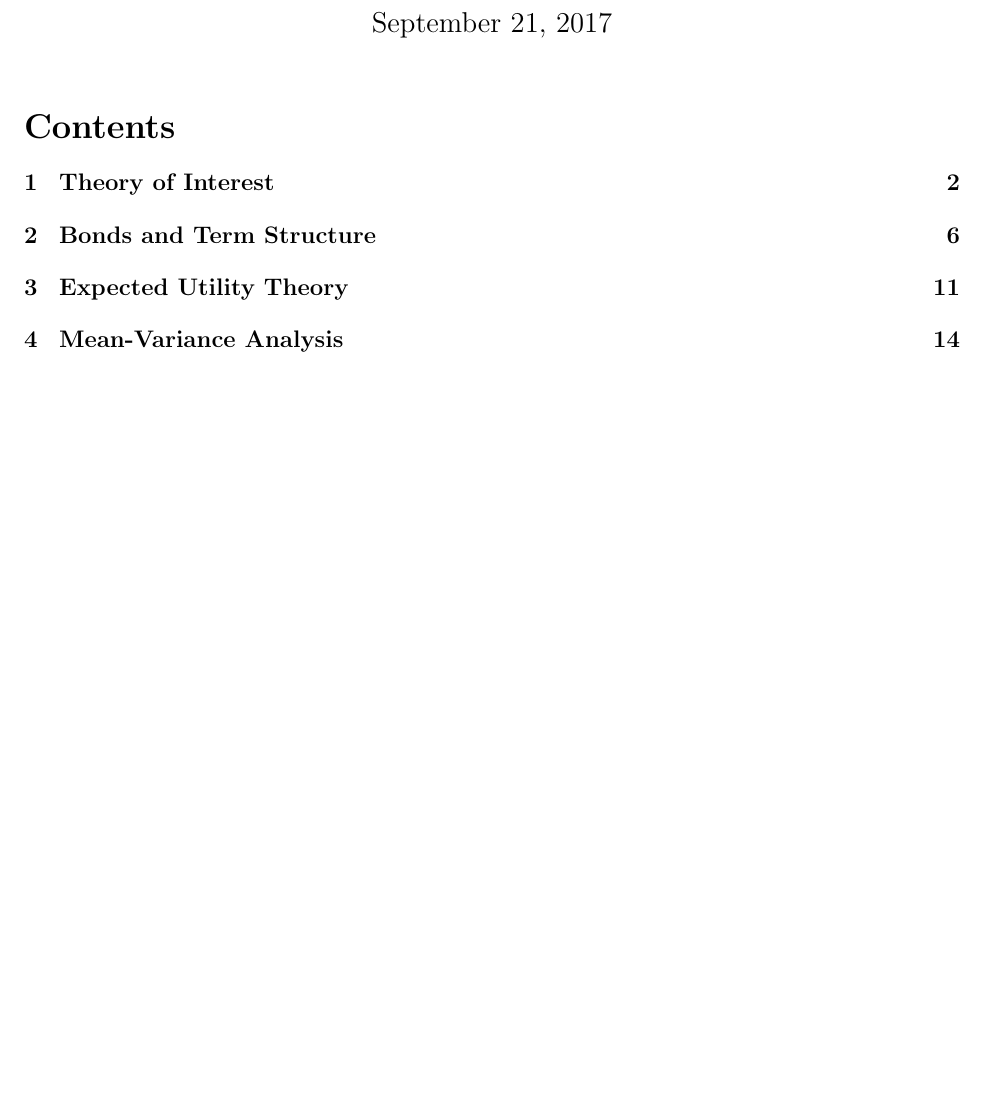
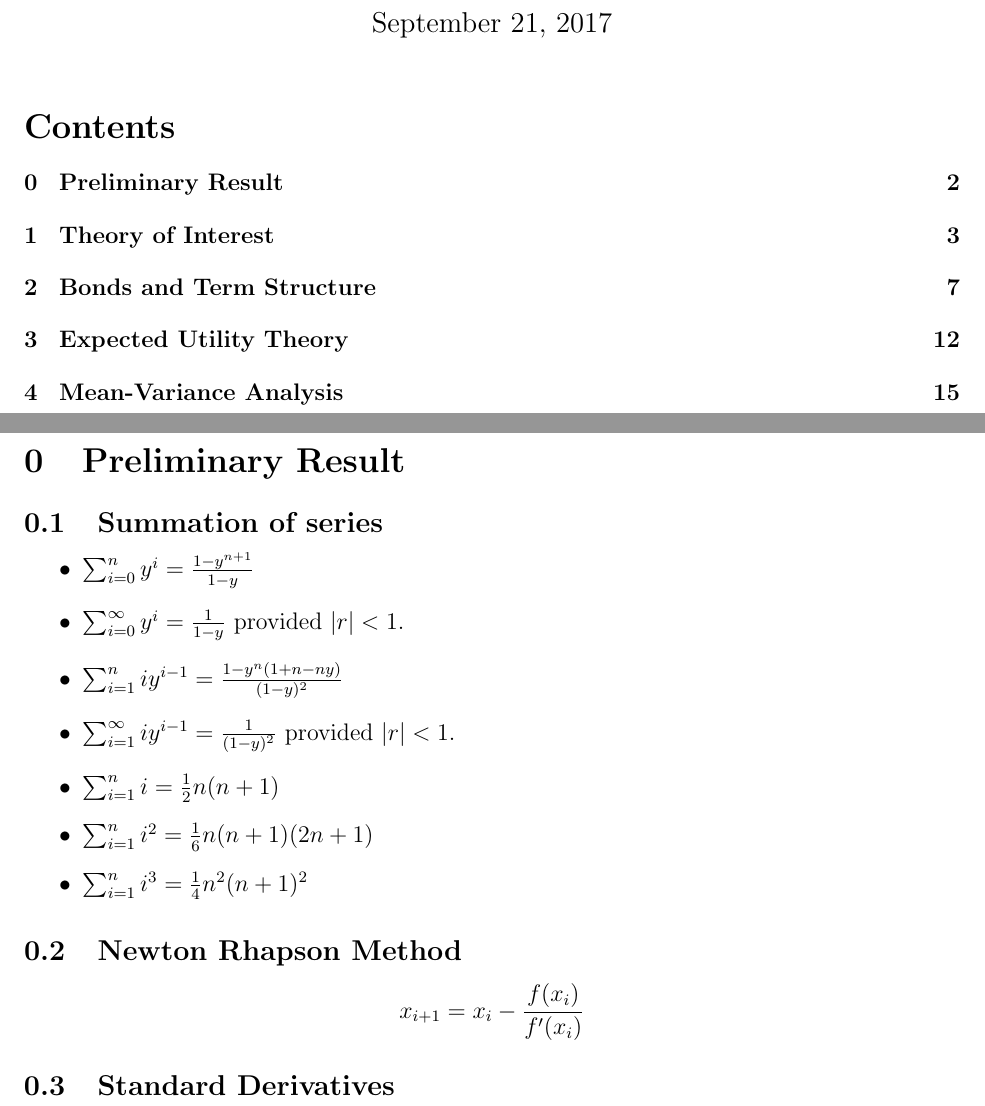
Before and after one commit to mhq199657/Revision_Notes_Y2S1, a LaTeX document (MA3269/MA3269.tex): part of page 1 of 17 before the commit and two parts of pages 1 and 2 of 18 after it, the two joined at a grey line, cut so that both start at the same text, the shorter picture padded with empty space. Compiled offline with pdfLaTeX.

Commit message:
Update Preliminary Chapter 0

```diff
--- a/MA3269/MA3269.tex
+++ b/MA3269/MA3269.tex
@@ -52,6 +52,7 @@
 \DeclareMathOperator{\RP}{RP}
 \newcommand\cf[1]{\mathbf{#1}}
 \setcounter{tocdepth}{1}
+\setcounter{section}{-1}
 \begin{document}
 
 \title{Revision notes - MA3269}
@@ -61,6 +62,24 @@
 
 \clearpage
 %\twocolumn
+\section{Preliminary Result}
+\subsection{Summation of series}
+\begin{itemize}
+  \item $\sum_{i=0}^n y^i = \frac{1-y^{n+1}}{1-y}$
+  \item $\sum_{i=0}^\infty y^i = \frac{1}{1-y}\text{ provided }|r|<1$.
+  \item $\sum_{i=1}^n iy^{i-1} = \frac{1-y^n(1+n-ny)}{(1-y)^2}$
+  \item $\sum_{i=1}^\infty iy^{i-1} = \frac{1}{(1-y)^2}\text{ provided }|r|<1$.
+  \item $\sum_{i=1}^n i = \frac{1}{2}n(n+1)$
+  \item $\sum_{i=1}^n i^2 = \frac{1}{6}n(n+1)(2n+1)$
+  \item $\sum_{i=1}^n i^3 = \frac{1}{4}n^2(n+1)^2$
+\end{itemize}
+\subsection{Newton Rhapson Method}
+\[
+x_{i+1} = x_i-\frac{f(x_i)}{f^\prime(x_i)}
+\]
+\subsection{Standard Derivatives}
+
+\clearpage
 \section{Theory of Interest}
 \subsection{Interest}
 \begin{definition}[Accumulation Function]
```
Also changed, not shown: MA3269/MA3269.pdf, 1 other file.
